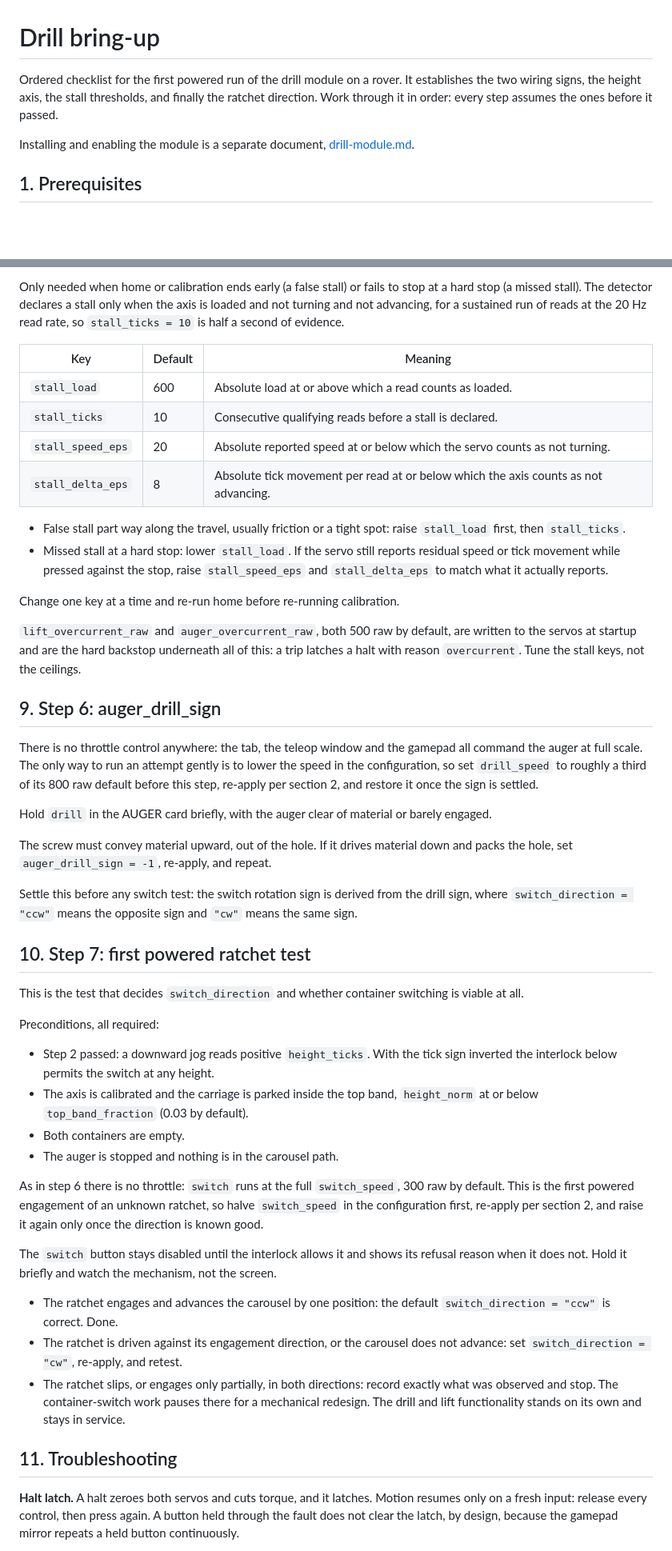
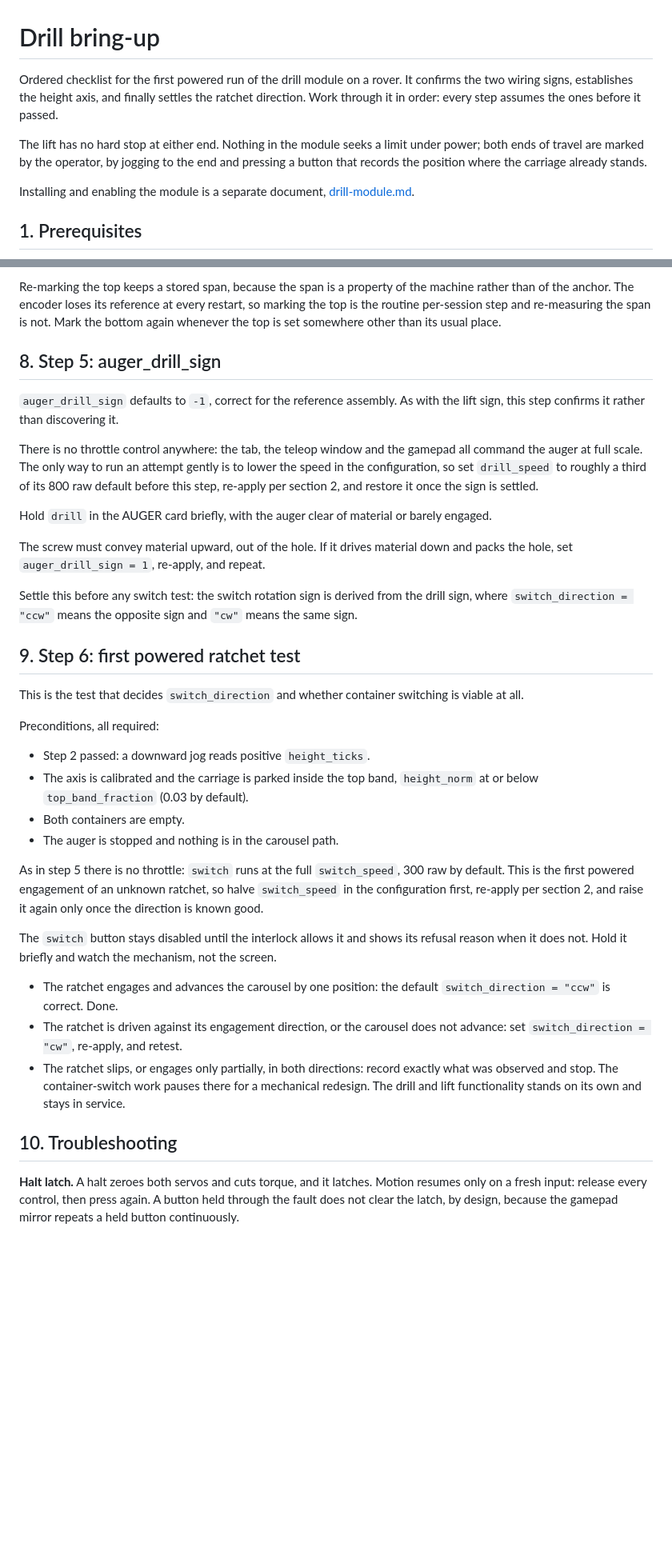
Before and after one commit to waypointos/waypoint, a Markdown page: docs/setup/drill-bringup.md, 2 parts joined by grey strips. Shown at 80% size. Rendered like a GitHub page; blank space fills up the shorter version.

```diff
--- a/docs/setup/drill-bringup.md
+++ b/docs/setup/drill-bringup.md
@@ -1,9 +1,14 @@
 # Drill bring-up
 
 Ordered checklist for the first powered run of the drill module on a rover.
-It establishes the two wiring signs, the height axis, the stall thresholds,
-and finally the ratchet direction. Work through it in order: every step
-assumes the ones before it passed.
+It confirms the two wiring signs, establishes the height axis, and finally
+settles the ratchet direction. Work through it in order: every step assumes
+the ones before it passed.
+
+The lift has no hard stop at either end. Nothing in the module seeks a limit
+under power; both ends of travel are marked by the operator, by jogging to the
+end and pressing a button that records the position where the carriage already
+stands.
 
 Installing and enabling the module is a separate document,
 [drill-module.md](drill-module.md).
@@ -169,31 +173,14 @@ On `done`:
 
-Only needed when home or calibration ends early (a false stall) or fails to
-stop at a hard stop (a missed stall). The detector declares a stall only when
-the axis is loaded and not turning and not advancing, for a sustained run of
-reads at the 20 Hz read rate, so `stall_ticks = 10` is half a second of
-evidence.
+Re-marking the top keeps a stored span, because the span is a property of the
+machine rather than of the anchor. The encoder loses its reference at every
+restart, so marking the top is the routine per-session step and re-measuring
+the span is not. Mark the bottom again whenever the top is set somewhere
+other than its usual place.
 
-| Key | Default | Meaning |
-|---|---|---|
-| `stall_load` | 600 | Absolute load at or above which a read counts as loaded. |
-| `stall_ticks` | 10 | Consecutive qualifying reads before a stall is declared. |
-| `stall_speed_eps` | 20 | Absolute reported speed at or below which the servo counts as not turning. |
-| `stall_delta_eps` | 8 | Absolute tick movement per read at or below which the axis counts as not advancing. |
+## 8. Step 5: auger_drill_sign
 
-- False stall part way along the travel, usually friction or a tight spot:
-  raise `stall_load` first, then `stall_ticks`.
-- Missed stall at a hard stop: lower `stall_load`. If the servo still reports
-  residual speed or tick movement while pressed against the stop, raise
-  `stall_speed_eps` and `stall_delta_eps` to match what it actually reports.
-
-Change one key at a time and re-run home before re-running calibration.
-
-`lift_overcurrent_raw` and `auger_overcurrent_raw`, both 500 raw by default,
-are written to the servos at startup and are the hard backstop underneath all
-of this: a trip latches a halt with reason `overcurrent`. Tune the stall keys,
-not the ceilings.
-
-## 9. Step 6: auger_drill_sign
+`auger_drill_sign` defaults to `-1`, correct for the reference assembly. As
+with the lift sign, this step confirms it rather than discovering it.
 
 There is no throttle control anywhere: the tab, the teleop window and the
 gamepad all command the auger at full scale. The only way to run an attempt
@@ -205,27 +192,26 @@ Hold `drill` in the AUGER card briefly, with the auger clear of material or
 barely engaged.
 
 The screw must convey material upward, out of the hole. If it drives material
-down and packs the hole, set `auger_drill_sign = -1`, re-apply, and repeat.
+down and packs the hole, set `auger_drill_sign = 1`, re-apply, and repeat.
 
 Settle this before any switch test: the switch rotation sign is derived from
 the drill sign, where `switch_direction = "ccw"` means the opposite sign and
 `"cw"` means the same sign.
 
-## 10. Step 7: first powered ratchet test
+## 9. Step 6: first powered ratchet test
 
 This is the test that decides `switch_direction` and whether container
 switching is viable at all.
 
 Preconditions, all required:
 
-- Step 2 passed: a downward jog reads positive `height_ticks`. With the tick
-  sign inverted the interlock below permits the switch at any height.
+- Step 2 passed: a downward jog reads positive `height_ticks`.
 - The axis is calibrated and the carriage is parked inside the top band,
   `height_norm` at or below `top_band_fraction` (0.03 by default).
 - Both containers are empty.
 - The auger is stopped and nothing is in the carousel path.
 
-As in step 6 there is no throttle: `switch` runs at the full `switch_speed`,
+As in step 5 there is no throttle: `switch` runs at the full `switch_speed`,
 300 raw by default. This is the first powered engagement of an unknown
 ratchet, so halve `switch_speed` in the configuration first, re-apply per
 section 2, and raise it again only once the direction is known good.
@@ -243,7 +229,7 @@ mechanism, not the screen.
   for a mechanical redesign. The drill and lift functionality stands on its
   own and stays in service.
 
-## 11. Troubleshooting
+## 10. Troubleshooting
 
 **Halt latch.** A halt zeroes both servos and cuts torque, and it latches.
 Motion resumes only on a fresh input: release every control, then press
```
Also changed, not shown: other parts of docs/setup/drill-bringup.md (+53 -46 lines), docs/setup/drill-module.md (+8 -13 lines).
